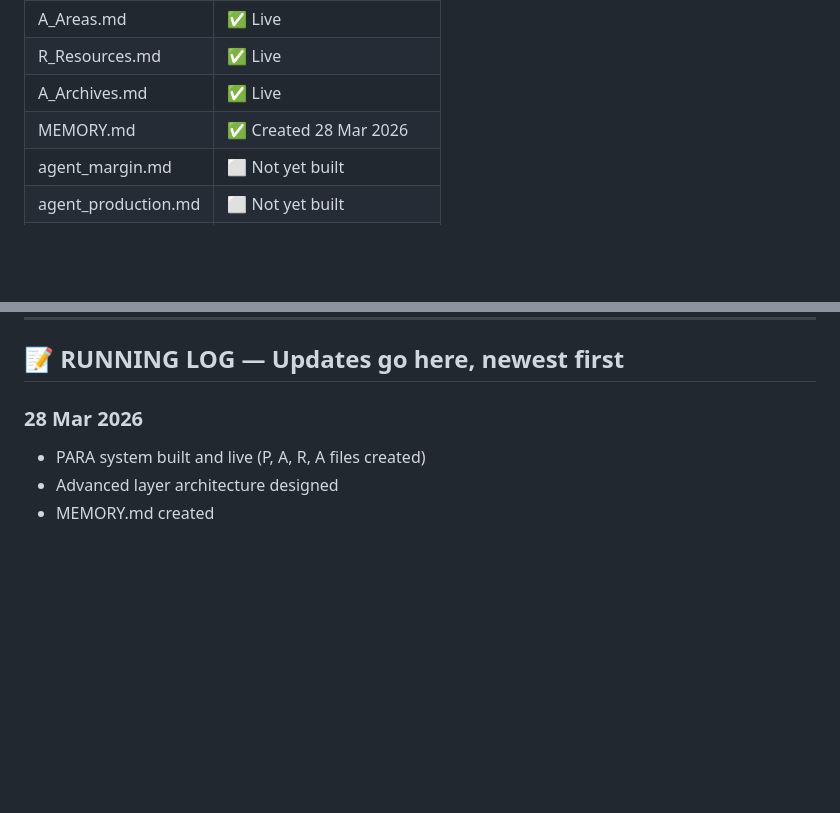
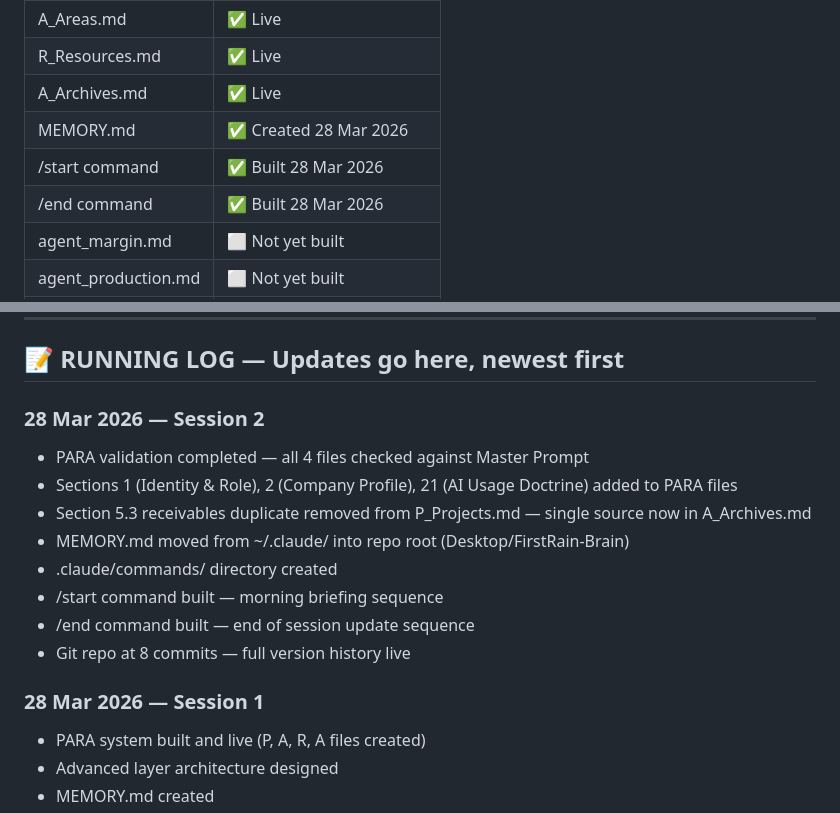
Before and after one commit to niloy-maker/First-Rain-Brain, a Markdown page: MEMORY.md, 2 parts joined by grey strips. Drawn GitHub-style; blank space fills up the shorter version.

Commit message:
Update MEMORY.md — Session 2 log + system status
Co-Authored-By: Claude Sonnet 4.6 <noreply@anthropic.com>

```diff
--- a/MEMORY.md
+++ b/MEMORY.md
@@ -94,6 +94,8 @@
 | R_Resources.md | ✅ Live |
 | A_Archives.md | ✅ Live |
 | MEMORY.md | ✅ Created 28 Mar 2026 |
+| /start command | ✅ Built 28 Mar 2026 |
+| /end command | ✅ Built 28 Mar 2026 |
 | agent_margin.md | ⬜ Not yet built |
 | agent_production.md | ⬜ Not yet built |
 | agent_cfo.md | ⬜ Not yet built |
@@ -106,7 +108,17 @@
 
 ## 📝 RUNNING LOG — Updates go here, newest first
 
-### 28 Mar 2026
+### 28 Mar 2026 — Session 2
+- PARA validation completed — all 4 files checked against Master Prompt
+- Sections 1 (Identity & Role), 2 (Company Profile), 21 (AI Usage Doctrine) added to PARA files
+- Section 5.3 receivables duplicate removed from P_Projects.md — single source now in A_Archives.md
+- MEMORY.md moved from ~/.claude/ into repo root (Desktop/FirstRain-Brain)
+- .claude/commands/ directory created
+- /start command built — morning briefing sequence
+- /end command built — end of session update sequence
+- Git repo at 8 commits — full version history live
+
+### 28 Mar 2026 — Session 1
 - PARA system built and live (P, A, R, A files created)
 - Advanced layer architecture designed
 - MEMORY.md created
```
